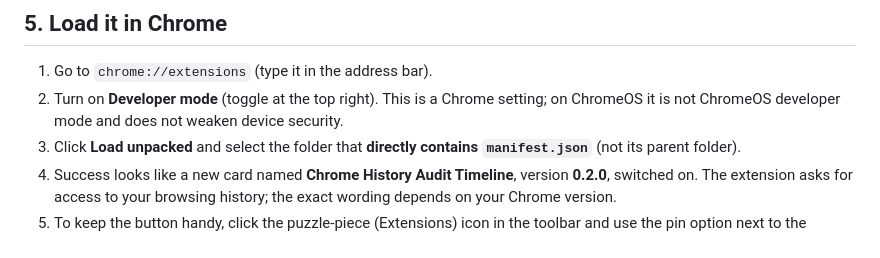
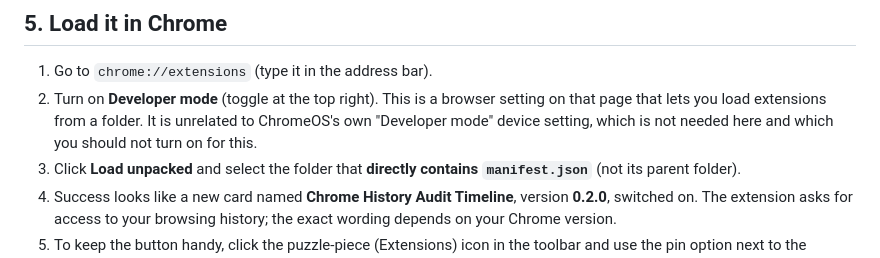
Before and after one commit to Jubblin/chrome-history, a Markdown page: docs/INSTALL-EXTENSION.md, the part around the change. Rendered like a GitHub page.

Commit message:
docs: reword Developer mode note in extension install guide
Co-Authored-By: Claude Sonnet 5.5 <noreply@anthropic.com>

```diff
--- a/docs/INSTALL-EXTENSION.md
+++ b/docs/INSTALL-EXTENSION.md
@@ -59,7 +59,7 @@ The folder should now contain `manifest.json`, `timeline.html`, and the `icons`,
 ## 5. Load it in Chrome
 
 1. Go to `chrome://extensions` (type it in the address bar).
-2. Turn on **Developer mode** (toggle at the top right). This is a Chrome setting; on ChromeOS it is not ChromeOS developer mode and does not weaken device security.
+2. Turn on **Developer mode** (toggle at the top right). This is a browser setting on that page that lets you load extensions from a folder. It is unrelated to ChromeOS's own "Developer mode" device setting, which is not needed here and which you should not turn on for this.
 3. Click **Load unpacked** and select the folder that **directly contains `manifest.json`** (not its parent folder).
 4. Success looks like a new card named **Chrome History Audit Timeline**, version **0.2.0**, switched on. The extension asks for access to your browsing history; the exact wording depends on your Chrome version.
 5. To keep the button handy, click the puzzle-piece (Extensions) icon in the toolbar and use the pin option next to the extension.
```
